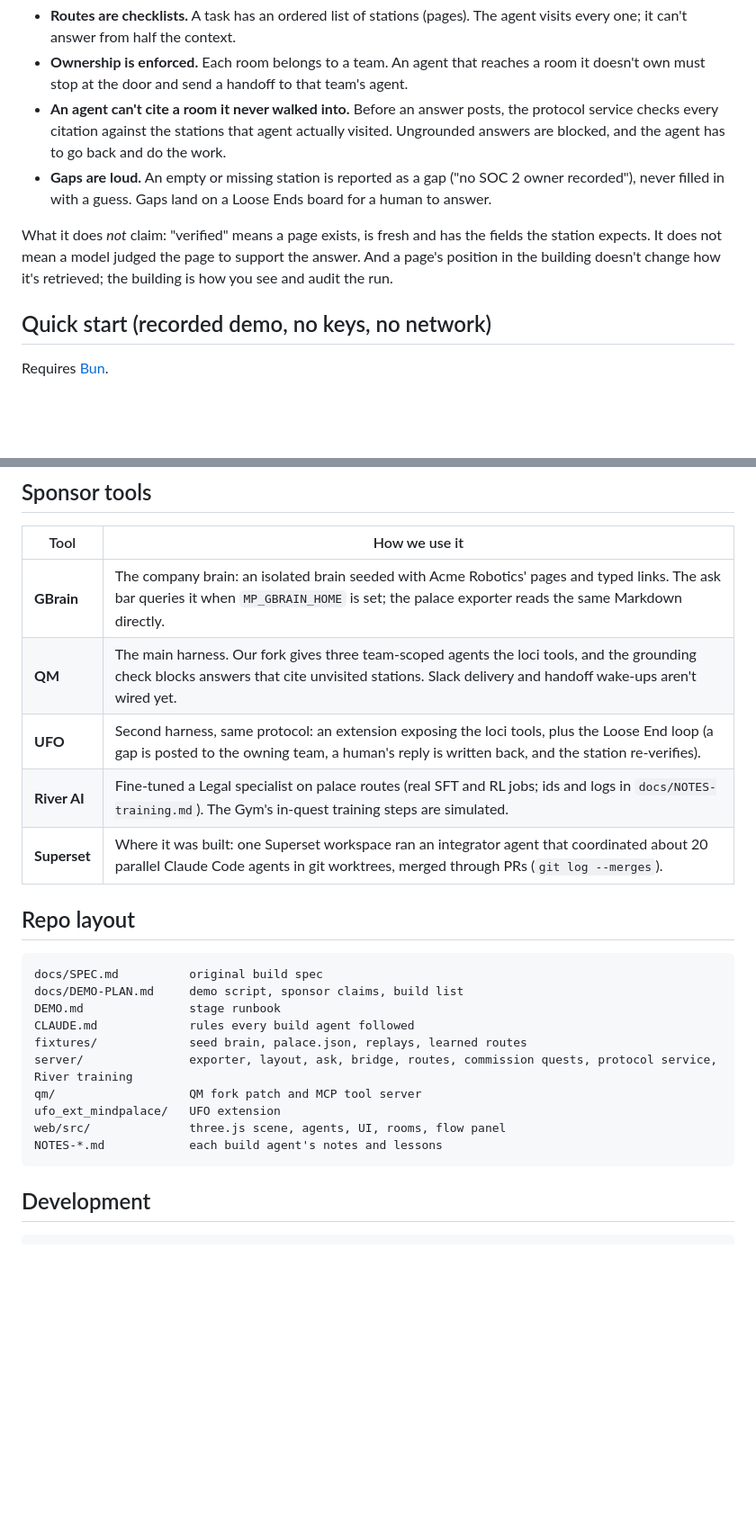
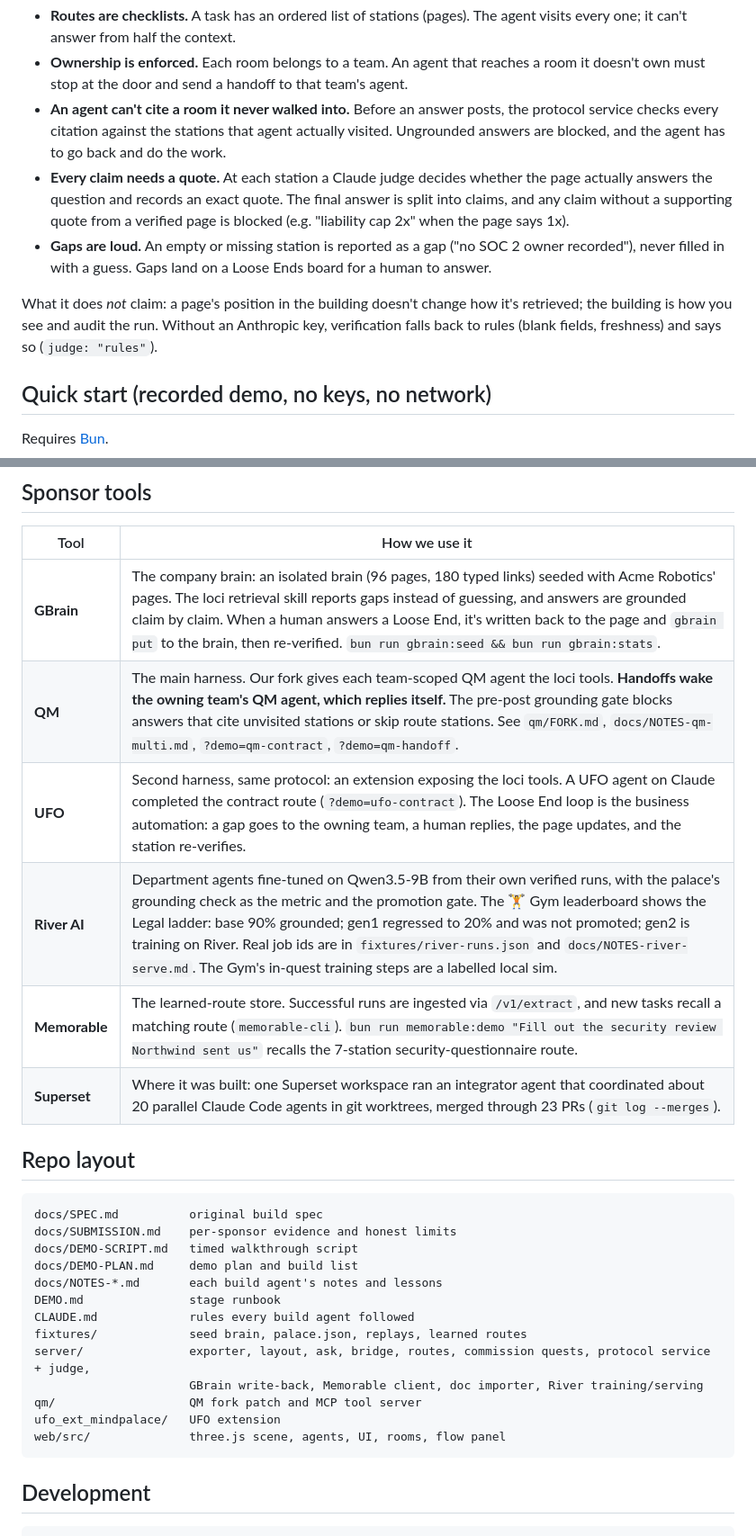
Before and after one commit to PreritO/own-your-intelligence, a Markdown page: README.md, 2 parts joined by grey strips. Shown at 90% size. GitHub-like rendering; blank space fills up the shorter version.

Commit message:
README: current verification, sponsor table incl. Memorable and QM handoffs, docs paths, Loom placeholder
Co-Authored-By: Claude Opus 5.5 <noreply@anthropic.com>

````diff
--- a/README.md
+++ b/README.md
@@ -19,9 +21,10 @@ Today that lives in someone's head or a Slack thread. Mind Palace makes agents a
 - **Routes are checklists.** A task has an ordered list of stations (pages). The agent visits every one; it can't answer from half the context.
 - **Ownership is enforced.** Each room belongs to a team. An agent that reaches a room it doesn't own must stop at the door and send a handoff to that team's agent.
 - **An agent can't cite a room it never walked into.** Before an answer posts, the protocol service checks every citation against the stations that agent actually visited. Ungrounded answers are blocked, and the agent has to go back and do the work.
+- **Every claim needs a quote.** At each station a Claude judge decides whether the page actually answers the question and records an exact quote. The final answer is split into claims, and any claim without a supporting quote from a verified page is blocked (e.g. "liability cap 2x" when the page says 1x).
 - **Gaps are loud.** An empty or missing station is reported as a gap ("no SOC 2 owner recorded"), never filled in with a guess. Gaps land on a Loose Ends board for a human to answer.
 
-What it does *not* claim: "verified" means a page exists, is fresh and has the fields the station expects. It does not mean a model judged the page to support the answer. And a page's position in the building doesn't change how it's retrieved; the building is how you see and audit the run.
+What it does *not* claim: a page's position in the building doesn't change how it's retrieved; the building is how you see and audit the run. Without an Anthropic key, verification falls back to rules (blank fields, freshness) and says so (`judge: "rules"`).
 
 ## Quick start (recorded demo, no keys, no network)
 
@@ -101,25 +104,29 @@ scripted ───┘           (ownership, claims, verdicts,
 
 | Tool | How we use it |
 | --- | --- |
-| **GBrain** | The company brain: an isolated brain seeded with Acme Robotics' pages and typed links. The ask bar queries it when `MP_GBRAIN_HOME` is set; the palace exporter reads the same Markdown directly. |
-| **QM** | The main harness. Our fork gives three team-scoped agents the loci tools, and the grounding check blocks answers that cite unvisited stations. Slack delivery and handoff wake-ups aren't wired yet. |
-| **UFO** | Second harness, same protocol: an extension exposing the loci tools, plus the Loose End loop (a gap is posted to the owning team, a human's reply is written back, and the station re-verifies). |
-| **River AI** | Fine-tuned a Legal specialist on palace routes (real SFT and RL jobs; ids and logs in `docs/NOTES-training.md`). The Gym's in-quest training steps are simulated. |
-| **Superset** | Where it was built: one Superset workspace ran an integrator agent that coordinated about 20 parallel Claude Code agents in git worktrees, merged through PRs (`git log --merges`). |
+| **GBrain** | The company brain: an isolated brain (96 pages, 180 typed links) seeded with Acme Robotics' pages. The loci retrieval skill reports gaps instead of guessing, and answers are grounded claim by claim. When a human answers a Loose End, it's written back to the page and `gbrain put` to the brain, then re-verified. `bun run gbrain:seed && bun run gbrain:stats`. |
+| **QM** | The main harness. Our fork gives each team-scoped QM agent the loci tools. **Handoffs wake the owning team's QM agent, which replies itself.** The pre-post grounding gate blocks answers that cite unvisited stations or skip route stations. See `qm/FORK.md`, `docs/NOTES-qm-multi.md`, `?demo=qm-contract`, `?demo=qm-handoff`. |
+| **UFO** | Second harness, same protocol: an extension exposing the loci tools. A UFO agent on Claude completed the contract route (`?demo=ufo-contract`). The Loose End loop is the business automation: a gap goes to the owning team, a human replies, the page updates, and the station re-verifies. |
+| **River AI** | Department agents fine-tuned on Qwen3.5-9B from their own verified runs, with the palace's grounding check as the metric and the promotion gate. The 🏋 Gym leaderboard shows the Legal ladder: base 90% grounded; gen1 regressed to 20% and was not promoted; gen2 is training on River. Real job ids are in `fixtures/river-runs.json` and `docs/NOTES-river-serve.md`. The Gym's in-quest training steps are a labelled local sim. |
+| **Memorable** | The learned-route store. Successful runs are ingested via `/v1/extract`, and new tasks recall a matching route (`memorable-cli`). `bun run memorable:demo "Fill out the security review Northwind sent us"` recalls the 7-station security-questionnaire route. |
+| **Superset** | Where it was built: one Superset workspace ran an integrator agent that coordinated about 20 parallel Claude Code agents in git worktrees, merged through 23 PRs (`git log --merges`). |
 
 ## Repo layout
 
 ```
 docs/SPEC.md          original build spec
-docs/DEMO-PLAN.md     demo script, sponsor claims, build list
+docs/SUBMISSION.md    per-sponsor evidence and honest limits
+docs/DEMO-SCRIPT.md   timed walkthrough script
+docs/DEMO-PLAN.md     demo plan and build list
+docs/NOTES-*.md       each build agent's notes and lessons
 DEMO.md               stage runbook
 CLAUDE.md             rules every build agent followed
 fixtures/             seed brain, palace.json, replays, learned routes
-server/               exporter, layout, ask, bridge, routes, commission quests, protocol service, River training
+server/               exporter, layout, ask, bridge, routes, commission quests, protocol service + judge,
+                      GBrain write-back, Memorable client, doc importer, River training/serving
 qm/                   QM fork patch and MCP tool server
 ufo_ext_mindpalace/   UFO extension
 web/src/              three.js scene, agents, UI, rooms, flow panel
-NOTES-*.md            each build agent's notes and lessons
 ```
 
 ## Development
````
Also changed, not shown: other parts of README.md (+2 -0 lines).
